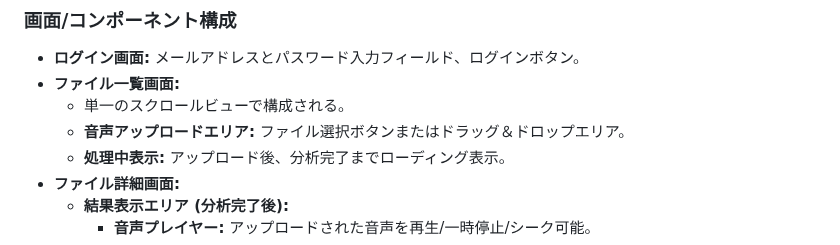
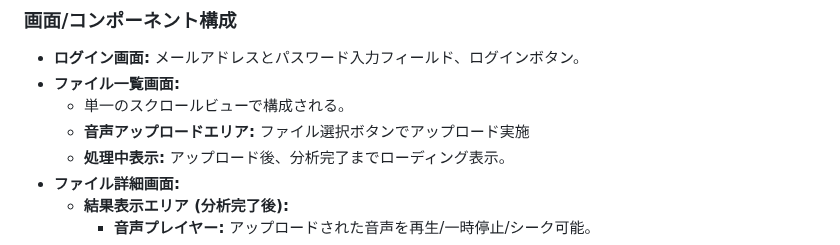
Before and after one commit to GrassVenture/date-feed-back, a Markdown page: context/mvp/specification.md, the part around the change. Drawn GitHub-style.

```diff
--- a/context/mvp/specification.md
+++ b/context/mvp/specification.md
@@ -27,7 +27,7 @@
 - **ログイン画面:** メールアドレスとパスワード入力フィールド、ログインボタン。
 - **ファイル一覧画面:**
   - 単一のスクロールビューで構成される。
-  - **音声アップロードエリア:** ファイル選択ボタンまたはドラッグ＆ドロップエリア。
+  - **音声アップロードエリア:** ファイル選択ボタンでアップロード実施
   - **処理中表示:** アップロード後、分析完了までローディング表示。
 - **ファイル詳細画面:**
   - **結果表示エリア (分析完了後):**
```
Also changed, not shown: context/mvp/task.md (+1 -2 lines).
